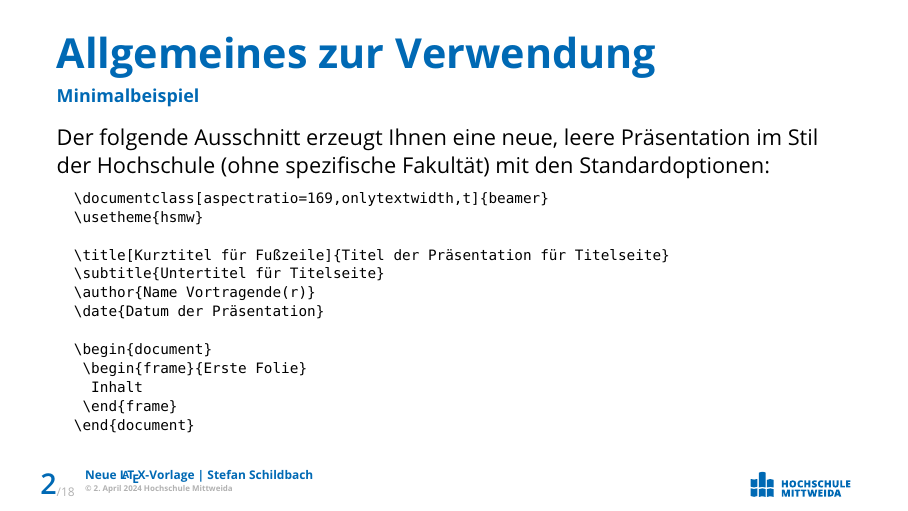
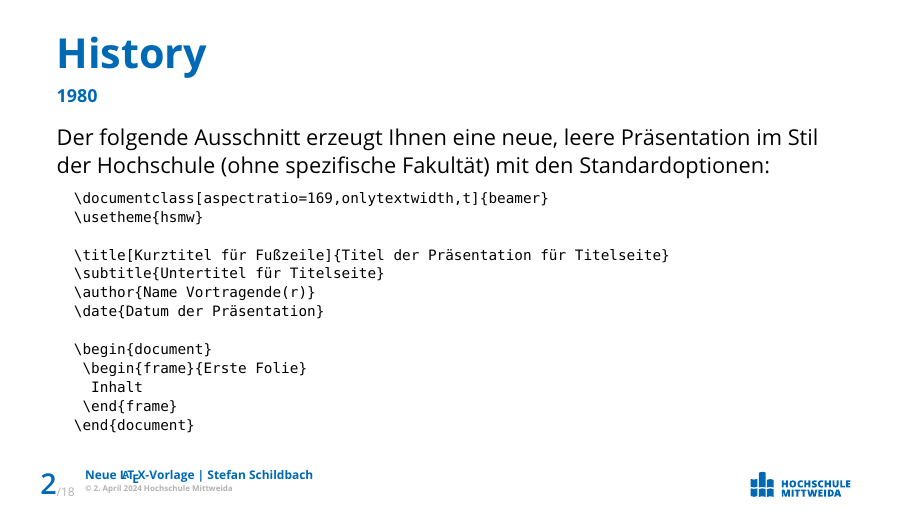
Before and after one commit to QuentinStickler/Cryptanalysis, LaTeX slides (hsmw-beamer/example.tex): page 2 of 23. Compiled offline with pdfLaTeX.

Commit message:
PDF compile on PC
Iwie wirds d auf example.pdf compiled, aber sollte trotzdem passen I guess

```diff
--- a/hsmw-beamer/example.tex
+++ b/hsmw-beamer/example.tex
@@ -81,7 +81,7 @@
 
 	\section{Grundlegende Verwendung}
 
-	\begin{frame}[fragile]{Allgemeines zur Verwendung}{Minimalbeispiel}
+	\begin{frame}[fragile]{History}{1980}
 		Der folgende Ausschnitt erzeugt Ihnen eine neue, leere Präsentation im Stil der Hochschule (ohne spezifische Fakultät) mit den Standardoptionen:
 
 		\scriptsize
```
Also changed, not shown: hsmw-beamer/example.pdf, 4 other files.
